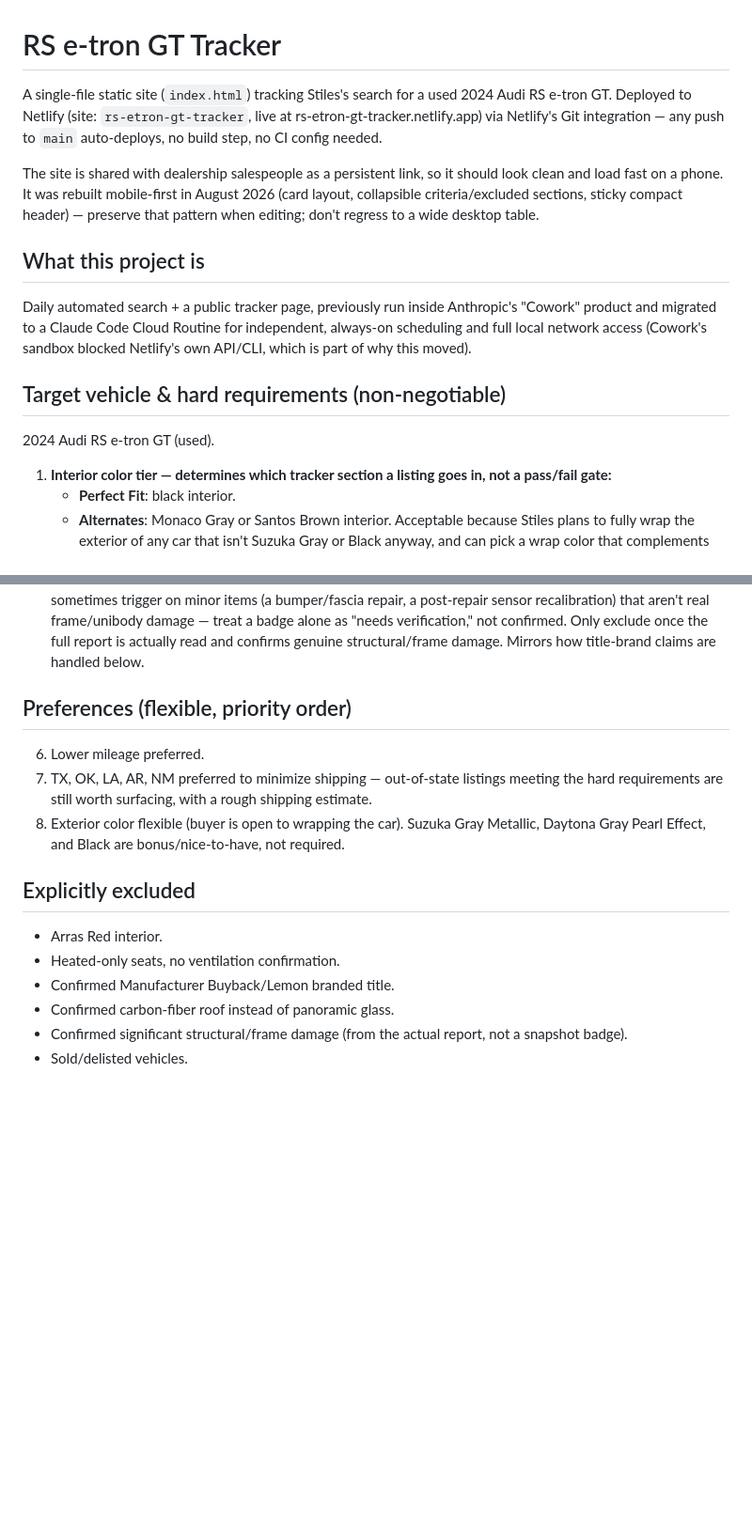
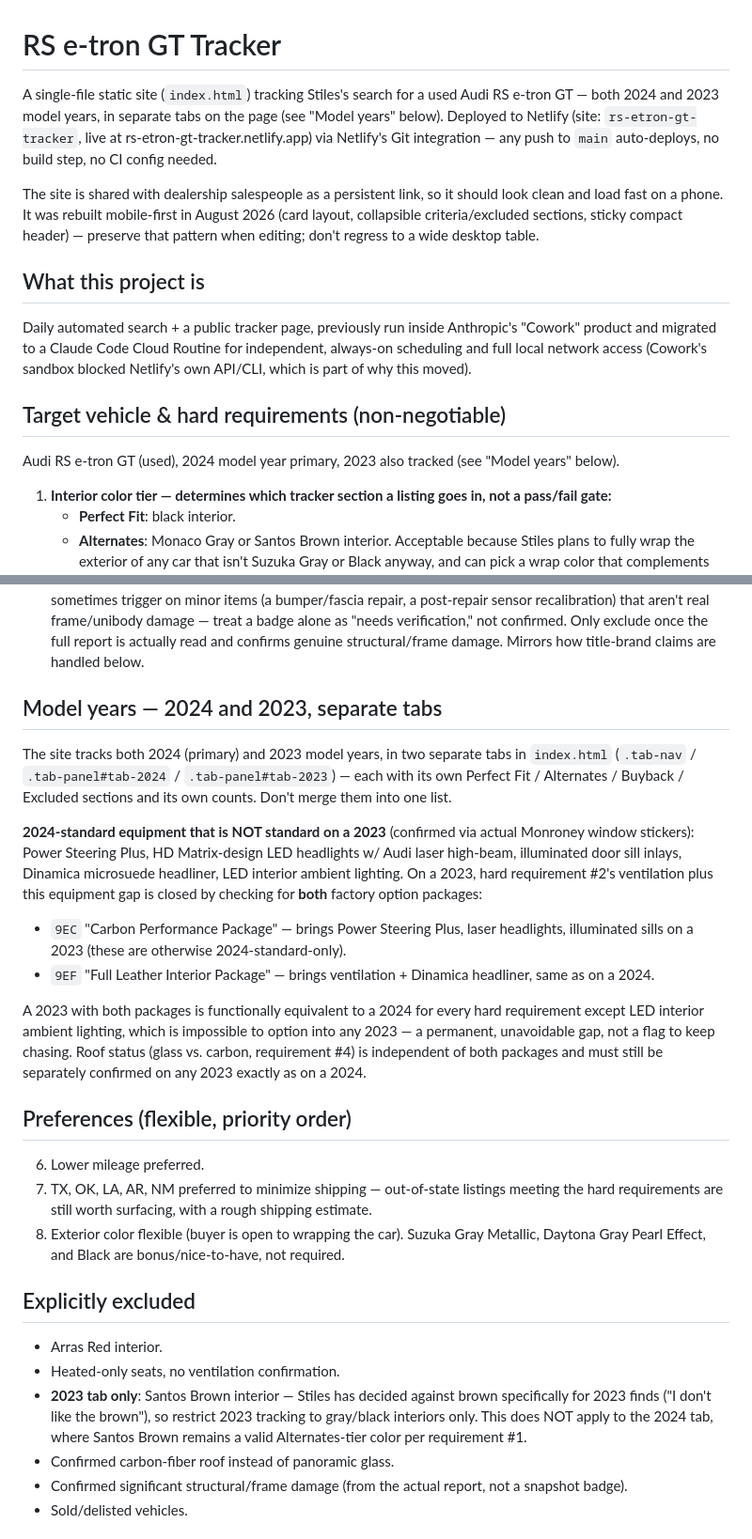
Before and after one commit to stiles-zenni/gt-tracker, a Markdown page: CLAUDE.md, 2 parts joined by grey strips. Shown at 94% size. GitHub-like rendering; blank space fills up the shorter version.

```diff
--- a/CLAUDE.md
+++ b/CLAUDE.md
@@ -1,6 +1,6 @@
 # RS e-tron GT Tracker
 
-A single-file static site (`index.html`) tracking Stiles's search for a used 2024 Audi RS e-tron GT. Deployed to Netlify (site: `rs-etron-gt-tracker`, live at rs-etron-gt-tracker.netlify.app) via Netlify's Git integration — any push to `main` auto-deploys, no build step, no CI config needed.
+A single-file static site (`index.html`) tracking Stiles's search for a used Audi RS e-tron GT — both 2024 and 2023 model years, in separate tabs on the page (see "Model years" below). Deployed to Netlify (site: `rs-etron-gt-tracker`, live at rs-etron-gt-tracker.netlify.app) via Netlify's Git integration — any push to `main` auto-deploys, no build step, no CI config needed.
 
 The site is shared with dealership salespeople as a persistent link, so it should look clean and load fast on a phone. It was rebuilt mobile-first in August 2026 (card layout, collapsible criteria/excluded sections, sticky compact header) — preserve that pattern when editing; don't regress to a wide desktop table.
 
@@ -10,7 +10,7 @@ Daily automated search + a public tracker page, previously run inside Anthropic'
 
 ## Target vehicle & hard requirements (non-negotiable)
 
-2024 Audi RS e-tron GT (used).
+Audi RS e-tron GT (used), 2024 model year primary, 2023 also tracked (see "Model years" below).
 
 1. **Interior color tier — determines which tracker section a listing goes in, not a pass/fail gate:**
    - **Perfect Fit**: black interior.
@@ -27,6 +29,16 @@ Daily automated search + a public tracker page, previously run inside Anthropic'
    - Only treat it as carbon and exclude once you've found an explicit carbon-roof line (e.g. "Carbon Fiber Roof: Included") or a photo showing an opaque headliner with no glass panel anywhere. If truly nothing roof-related is found after checking the sticker and photos, mark "Needs verification," don't assume glass.
    - Note: this roof has no retractable shade (factory or otherwise) — heat-reflective glass only, already communicated to Stiles, no need to re-raise it.
 5. **No significant structural/frame damage — confirmed via the actual pulled CARFAX/AutoCheck report, not a dealer-page snapshot badge.** Snapshot/summary "Structural Damage Reported" badges are known to sometimes trigger on minor items (a bumper/fascia repair, a post-repair sensor recalibration) that aren't real frame/unibody damage — treat a badge alone as "needs verification," not confirmed. Only exclude once the full report is actually read and confirms genuine structural/frame damage. Mirrors how title-brand claims are handled below.
+
+## Model years — 2024 and 2023, separate tabs
+
+The site tracks both 2024 (primary) and 2023 model years, in two separate tabs in `index.html` (`.tab-nav` / `.tab-panel#tab-2024` / `.tab-panel#tab-2023`) — each with its own Perfect Fit / Alternates / Buyback / Excluded sections and its own counts. Don't merge them into one list.
+
+**2024-standard equipment that is NOT standard on a 2023** (confirmed via actual Monroney window stickers): Power Steering Plus, HD Matrix-design LED headlights w/ Audi laser high-beam, illuminated door sill inlays, Dinamica microsuede headliner, LED interior ambient lighting. On a 2023, hard requirement #2's ventilation plus this equipment gap is closed by checking for **both** factory option packages:
+- `9EC` "Carbon Performance Package" — brings Power Steering Plus, laser headlights, illuminated sills on a 2023 (these are otherwise 2024-standard-only).
+- `9EF` "Full Leather Interior Package" — brings ventilation + Dinamica headliner, same as on a 2024.
+
+A 2023 with both packages is functionally equivalent to a 2024 for every hard requirement except LED interior ambient lighting, which is impossible to option into any 2023 — a permanent, unavoidable gap, not a flag to keep chasing. Roof status (glass vs. carbon, requirement #4) is independent of both packages and must still be separately confirmed on any 2023 exactly as on a 2024.
 
 ## Preferences (flexible, priority order)
 
@@ -38,7 +50,7 @@ Daily automated search + a public tracker page, previously run inside Anthropic'
 
 - Arras Red interior.
 - Heated-only seats, no ventilation confirmation.
-- Confirmed Manufacturer Buyback/Lemon branded title.
+- **2023 tab only**: Santos Brown interior — Stiles has decided against brown specifically for 2023 finds ("I don't like the brown"), so restrict 2023 tracking to gray/black interiors only. This does NOT apply to the 2024 tab, where Santos Brown remains a valid Alternates-tier color per requirement #1.
 - Confirmed carbon-fiber roof instead of panoramic glass.
 - Confirmed significant structural/frame damage (from the actual report, not a snapshot badge).
 - Sold/delisted vehicles.
```
Also changed, not shown: other parts of CLAUDE.md (+4 -2 lines), ROUTINE.md (+5 -4 lines).
